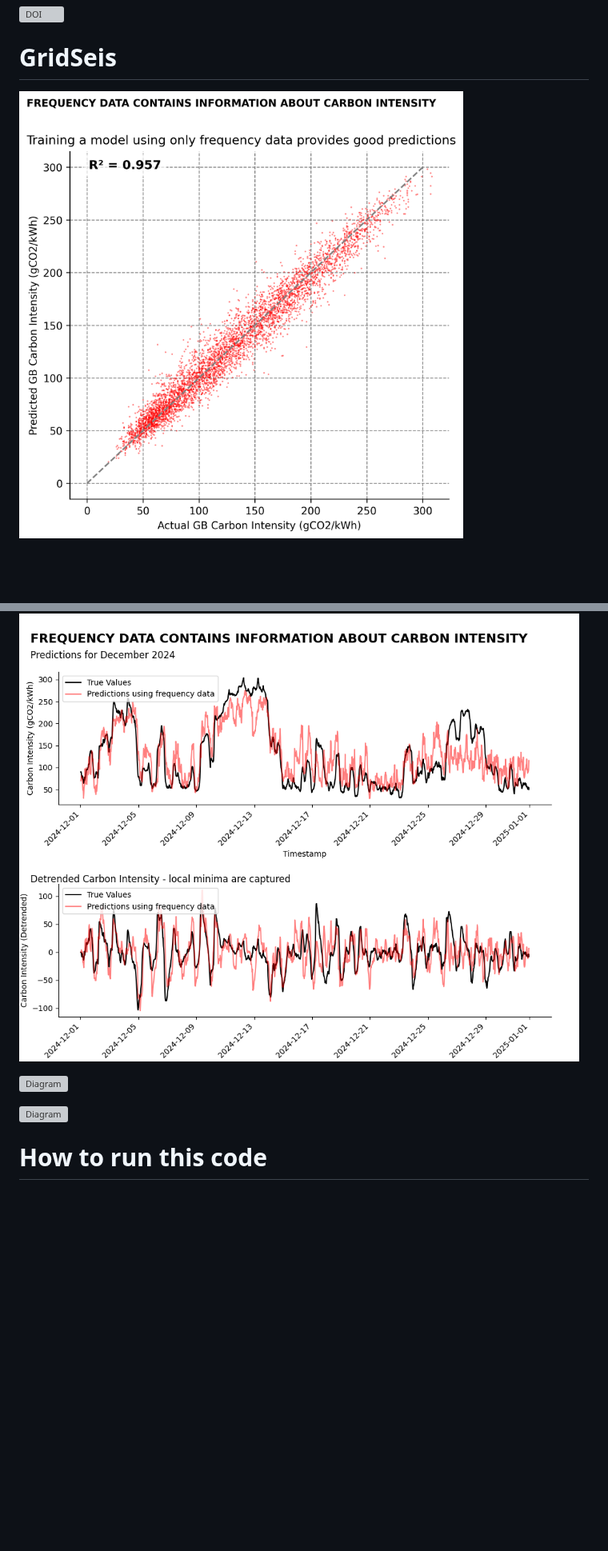
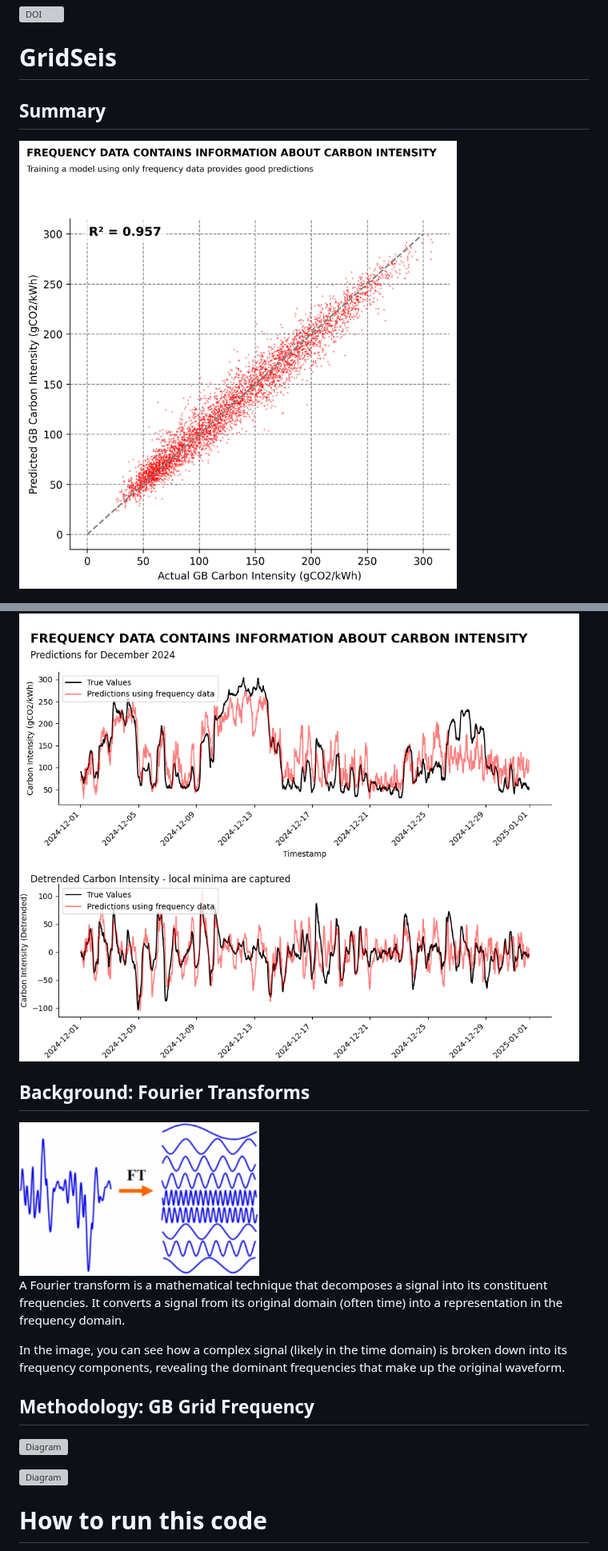
Before and after one commit to JamesTwallin/GridSeis, a Markdown page: README.md, 2 parts joined by grey strips. Shown at 80% size. Drawn GitHub-style; pictures changed too: plots/fourier.png (added), plots/scatter_xgb.png; blank space fills up the shorter version; grey boxes are pictures that could not be loaded.

Commit message:
Update scatter plot aesthetics and README; add R-squared value to plot and reorganize content

```diff
--- a/README.md
+++ b/README.md
@@ -4,15 +4,35 @@
 
 # GridSeis
 
+## Summary
 
 ![Diagram](/plots/scatter_xgb.png)
 
 ![Diagram](/plots/validation.png)
 
+## Background: Fourier Transforms
+<div style="display: flex; align-items: center;">
+  <img src="plots/fourier.png" alt="Fourier Transform visualization" width="300">
+  <div style="margin-left: 20px;">
+    <p>A Fourier transform is a mathematical technique that decomposes a signal into its constituent frequencies. It converts a signal from its original domain (often time) into a representation in the frequency domain.</p>
+    <p>In the image, you can see how a complex signal (likely in the time domain) is broken down into its frequency components, revealing the dominant frequencies that make up the original waveform.</p>
+  </div>
+</div>
+
+## Methodology: GB Grid Frequency
+
+
 ![Diagram](/plots/fft_heatmap_january.png)
 
 
 ![Diagram](/plots/fft_heatmap_december.png)
+
+
+
+
+<!-- ![Diagram](/plots/fourier.png) -->
+
+
 
 
 # How to run this code
```
Also changed, not shown: 1 other file.
